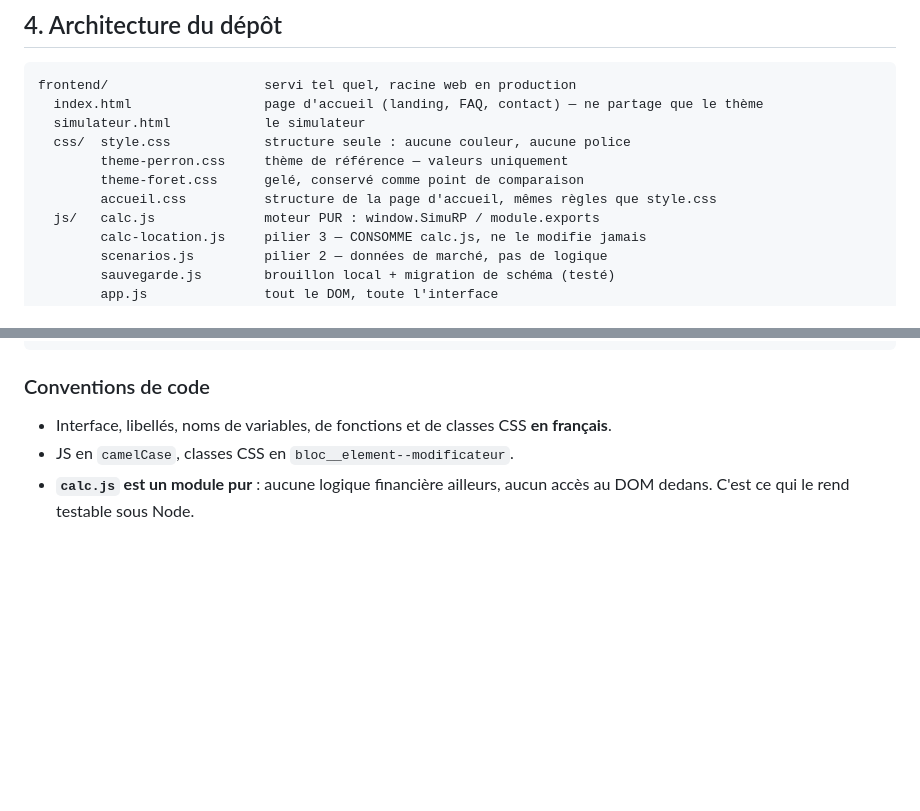
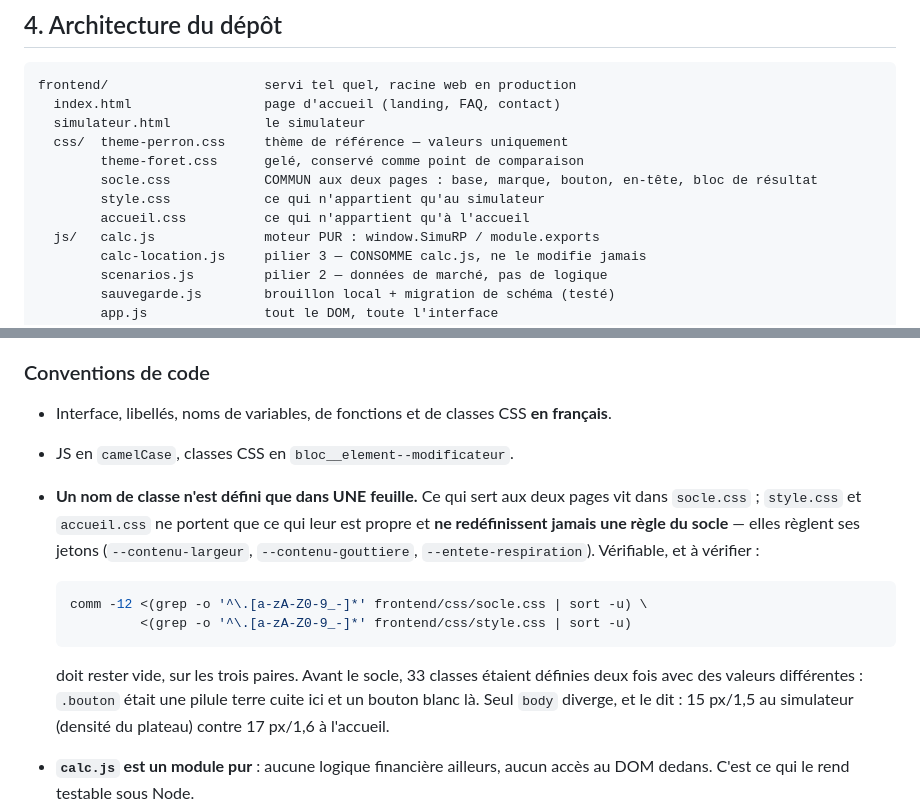
Before and after one commit to Colecalu/simulateur-achat-rp, a Markdown page: CLAUDE.md, 2 parts joined by grey strips. Rendered like a GitHub page; blank space fills up the shorter version.

````diff
--- a/CLAUDE.md
+++ b/CLAUDE.md
@@ -197,12 +197,13 @@ serveur, pas de migrations automatiques, aucune dépendance qui exige une étape
 
 ```
 frontend/                    servi tel quel, racine web en production
-  index.html                 page d'accueil (landing, FAQ, contact) — ne partage que le thème
+  index.html                 page d'accueil (landing, FAQ, contact)
   simulateur.html            le simulateur
-  css/  style.css            structure seule : aucune couleur, aucune police
-        theme-perron.css     thème de référence — valeurs uniquement
+  css/  theme-perron.css     thème de référence — valeurs uniquement
         theme-foret.css      gelé, conservé comme point de comparaison
-        accueil.css          structure de la page d'accueil, mêmes règles que style.css
+        socle.css            COMMUN aux deux pages : base, marque, bouton, en-tête, bloc de résultat
+        style.css            ce qui n'appartient qu'au simulateur
+        accueil.css          ce qui n'appartient qu'à l'accueil
   js/   calc.js              moteur PUR : window.SimuRP / module.exports
         calc-location.js     pilier 3 — CONSOMME calc.js, ne le modifie jamais
         scenarios.js         pilier 2 — données de marché, pas de logique
@@ -220,6 +221,20 @@ migrations/                  à créer : SQL numéroté, appliqué à la main
 
 - Interface, libellés, noms de variables, de fonctions et de classes CSS **en français**.
 - JS en `camelCase`, classes CSS en `bloc__element--modificateur`.
+- **Un nom de classe n'est défini que dans UNE feuille.** Ce qui sert aux deux pages vit dans
+  `socle.css` ; `style.css` et `accueil.css` ne portent que ce qui leur est propre et **ne
+  redéfinissent jamais une règle du socle** — elles règlent ses jetons (`--contenu-largeur`,
+  `--contenu-gouttiere`, `--entete-respiration`). Vérifiable, et à vérifier :
+
+  ```bash
+  comm -12 <(grep -o '^\.[a-zA-Z0-9_-]*' frontend/css/socle.css | sort -u) \
+           <(grep -o '^\.[a-zA-Z0-9_-]*' frontend/css/style.css | sort -u)
+  ```
+
+  doit rester vide, sur les trois paires. Avant le socle, 33 classes étaient définies deux fois
+  avec des valeurs différentes : `.bouton` était une pilule terre cuite ici et un bouton blanc
+  là. Seul `body` diverge, et le dit : 15 px/1,5 au simulateur (densité du plateau) contre
+  17 px/1,6 à l'accueil.
 - **`calc.js` est un module pur** : aucune logique financière ailleurs, aucun accès au DOM
   dedans. C'est ce qui le rend testable sous Node.
 - **Toute variante de scénario suit le patron de `calc-location.js`** : un module isolé qui lit
````
Also changed, not shown: docs/conventions-ui.md (+37 -3 lines).
